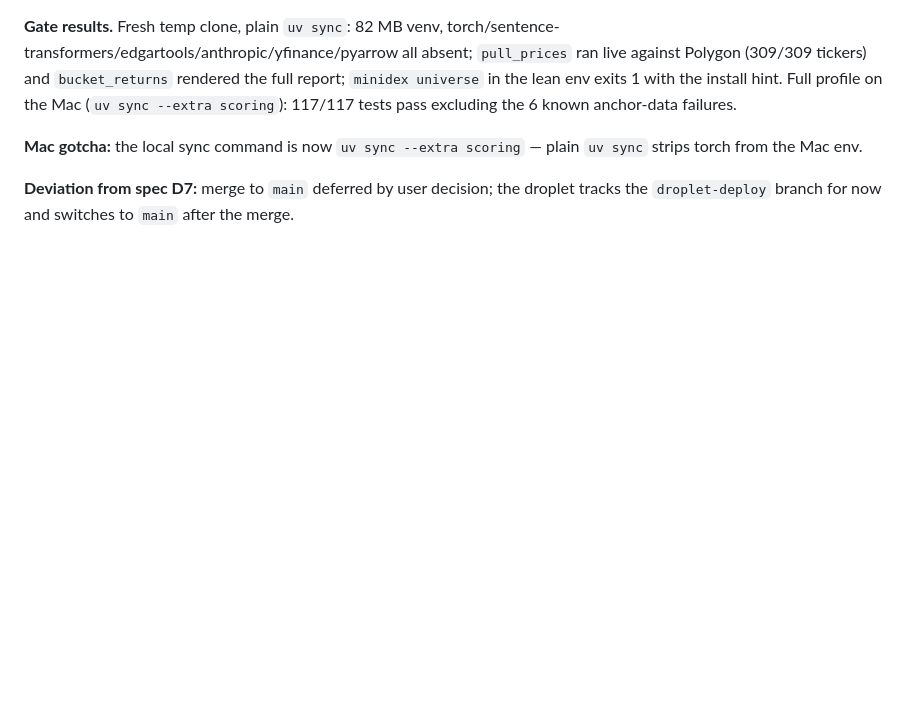
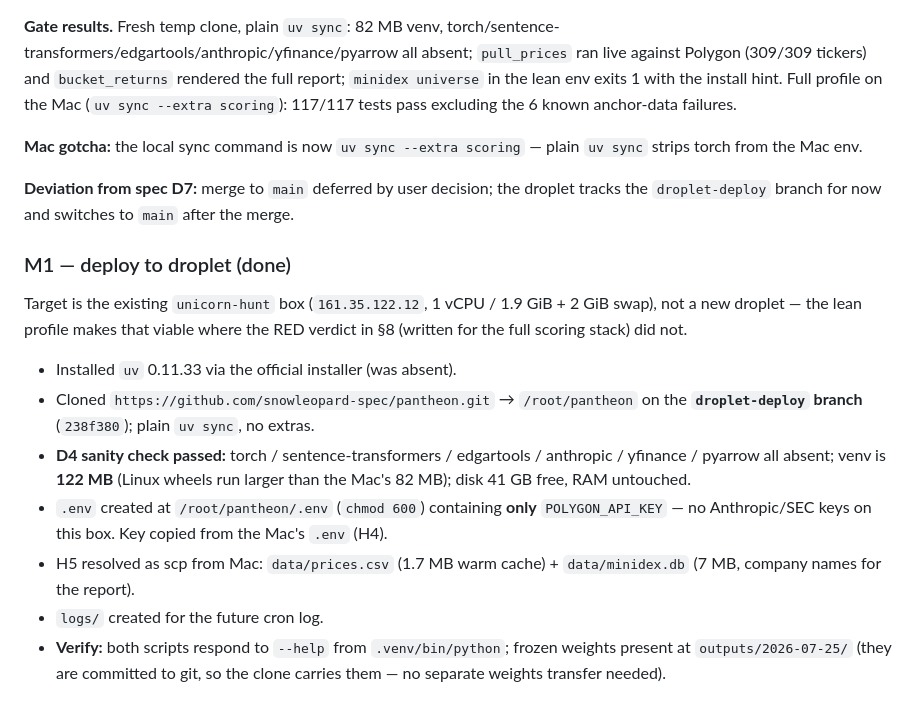
Before and after one commit to snowleopard-spec/pantheon, a Markdown page: docs/Context/PROGRESS_REPORT.md, the part around the change. Rendered like a GitHub page; blank space fills up the shorter version.

Commit message:
docs: PROGRESS_REPORT §14 — M1 droplet deploy complete
Co-Authored-By: Claude Fable 5 <noreply@anthropic.com>

```diff
--- a/docs/Context/PROGRESS_REPORT.md
+++ b/docs/Context/PROGRESS_REPORT.md
@@ -368,3 +368,15 @@ Final split — base: `pydantic, typer, pandas, numpy, pyyaml, python-dotenv, re
 **Mac gotcha:** the local sync command is now `uv sync --extra scoring` — plain `uv sync` strips torch from the Mac env.
 
 **Deviation from spec D7:** merge to `main` deferred by user decision; the droplet tracks the `droplet-deploy` branch for now and switches to `main` after the merge.
+
+### M1 — deploy to droplet (done)
+
+Target is the existing `unicorn-hunt` box (`161.35.122.12`, 1 vCPU / 1.9 GiB + 2 GiB swap), not a new droplet — the lean profile makes that viable where the RED verdict in §8 (written for the full scoring stack) did not.
+
+- Installed `uv` 0.11.33 via the official installer (was absent).
+- Cloned `https://github.com/snowleopard-spec/pantheon.git` → `/root/pantheon` on the **`droplet-deploy` branch** (`238f380`); plain `uv sync`, no extras.
+- **D4 sanity check passed:** torch / sentence-transformers / edgartools / anthropic / yfinance / pyarrow all absent; venv is **122 MB** (Linux wheels run larger than the Mac's 82 MB); disk 41 GB free, RAM untouched.
+- `.env` created at `/root/pantheon/.env` (`chmod 600`) containing **only** `POLYGON_API_KEY` — no Anthropic/SEC keys on this box. Key copied from the Mac's `.env` (H4).
+- H5 resolved as scp from Mac: `data/prices.csv` (1.7 MB warm cache) + `data/minidex.db` (7 MB, company names for the report).
+- `logs/` created for the future cron log.
+- **Verify:** both scripts respond to `--help` from `.venv/bin/python`; frozen weights present at `outputs/2026-07-25/` (they are committed to git, so the clone carries them — no separate weights transfer needed).
```
